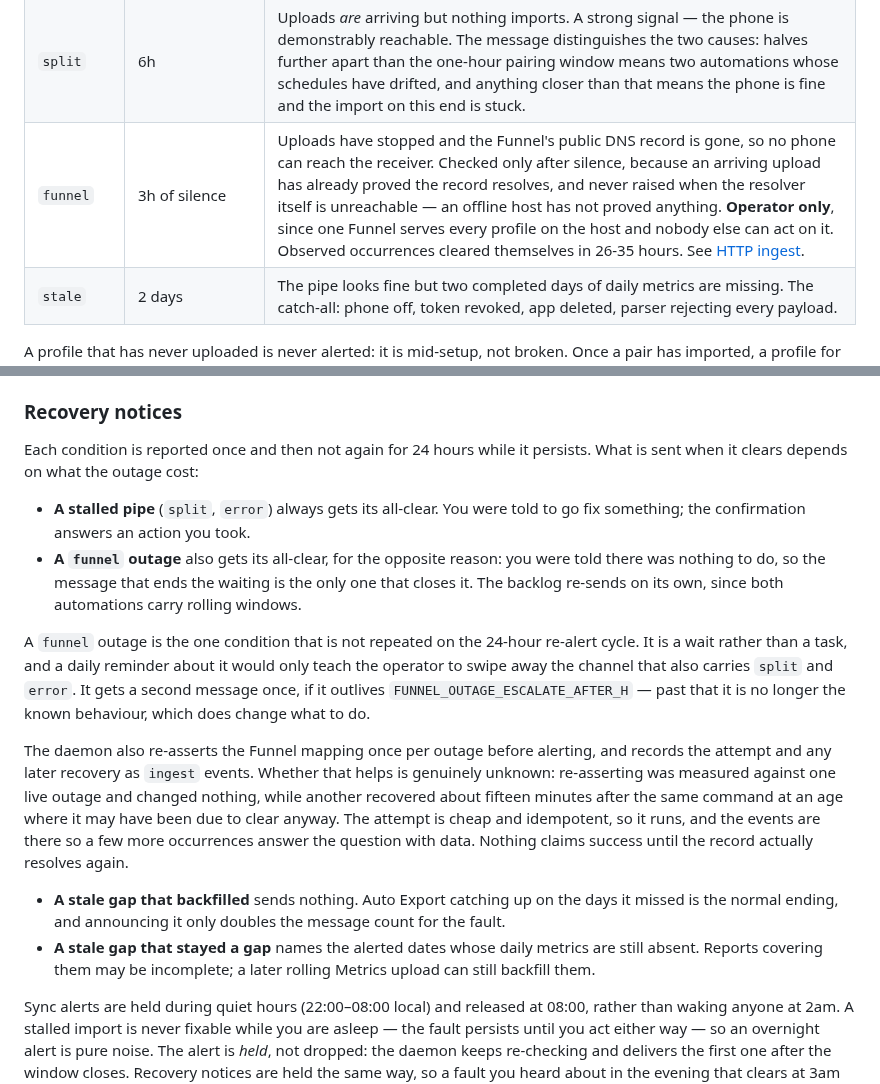
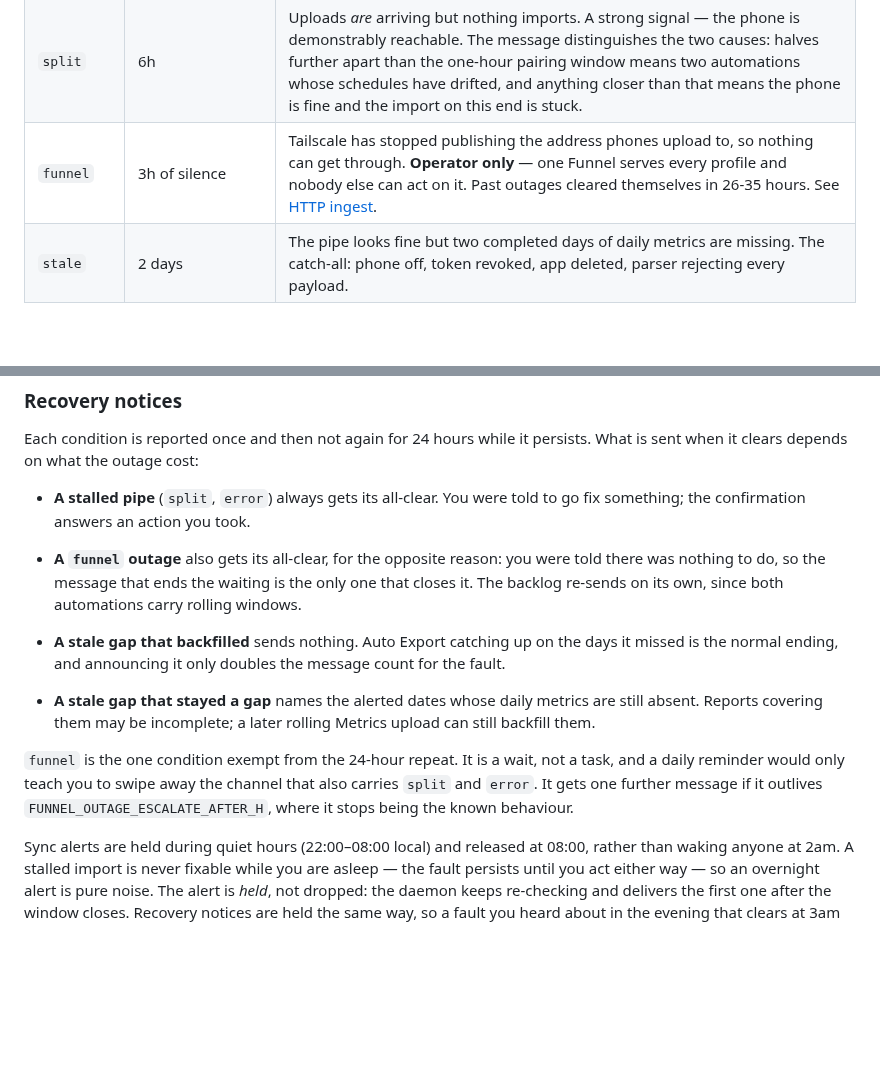
Before and after one commit to Alchemication/zdrowskit, a Markdown page: docs/notifications.md, 2 parts joined by grey strips. Drawn GitHub-style; blank space fills up the shorter version.

```diff
--- a/docs/notifications.md
+++ b/docs/notifications.md
@@ -119,7 +119,7 @@ the cause:
 |-----------|---------|---------|
 | `error` | 6h stalled; immediate for unreadable state | The last import failed and none has succeeded while the pipe is stalled, or the ingest state file cannot be read. |
 | `split` | 6h | Uploads *are* arriving but nothing imports. A strong signal — the phone is demonstrably reachable. The message distinguishes the two causes: halves further apart than the one-hour pairing window means two automations whose schedules have drifted, and anything closer than that means the phone is fine and the import on this end is stuck. |
-| `funnel` | 3h of silence | Uploads have stopped and the Funnel's public DNS record is gone, so no phone can reach the receiver. Checked only after silence, because an arriving upload has already proved the record resolves, and never raised when the resolver itself is unreachable — an offline host has not proved anything. **Operator only**, since one Funnel serves every profile on the host and nobody else can act on it. Observed occurrences cleared themselves in 26-35 hours. See [HTTP ingest](http-ingest.md). |
+| `funnel` | 3h of silence | Tailscale has stopped publishing the address phones upload to, so nothing can get through. **Operator only** — one Funnel serves every profile and nobody else can act on it. Past outages cleared themselves in 26-35 hours. See [HTTP ingest](http-ingest.md#funnel-dns-outages). |
 | `stale` | 2 days | The pipe looks fine but two completed days of daily metrics are missing. The catch-all: phone off, token revoked, app deleted, parser rejecting every payload. |
 
 A profile that has never uploaded is never alerted: it is mid-setup, not broken.
@@ -175,27 +175,17 @@ persists. What is sent when it clears depends on what the outage cost:
   the only one that closes it. The backlog re-sends on its own, since both
   automations carry rolling windows.
 
-A `funnel` outage is the one condition that is not repeated on the 24-hour
-re-alert cycle. It is a wait rather than a task, and a daily reminder about it
-would only teach the operator to swipe away the channel that also carries
-`split` and `error`. It gets a second message once, if it outlives
-`FUNNEL_OUTAGE_ESCALATE_AFTER_H` — past that it is no longer the known
-behaviour, which does change what to do.
-
-The daemon also re-asserts the Funnel mapping once per outage before alerting,
-and records the attempt and any later recovery as `ingest` events. Whether that
-helps is genuinely unknown: re-asserting was measured against one live outage
-and changed nothing, while another recovered about fifteen minutes after the
-same command at an age where it may have been due to clear anyway. The attempt
-is cheap and idempotent, so it runs, and the events are there so a few more
-occurrences answer the question with data. Nothing claims success until the
-record actually resolves again.
 - **A stale gap that backfilled** sends nothing. Auto Export catching up on the
   days it missed is the normal ending, and announcing it only doubles the
   message count for the fault.
 - **A stale gap that stayed a gap** names the alerted dates whose daily metrics
   are still absent. Reports covering them may be incomplete; a later rolling
   Metrics upload can still backfill them.
+
+`funnel` is the one condition exempt from the 24-hour repeat. It is a wait, not
+a task, and a daily reminder would only teach you to swipe away the channel that
+also carries `split` and `error`. It gets one further message if it outlives
+`FUNNEL_OUTAGE_ESCALATE_AFTER_H`, where it stops being the known behaviour.
 
 Sync alerts are held during quiet hours (22:00–08:00 local) and released at
 08:00, rather than waking anyone at 2am. A stalled import is never fixable while
```
Also changed, not shown: docs/http-ingest.md (+40 -41 lines).
